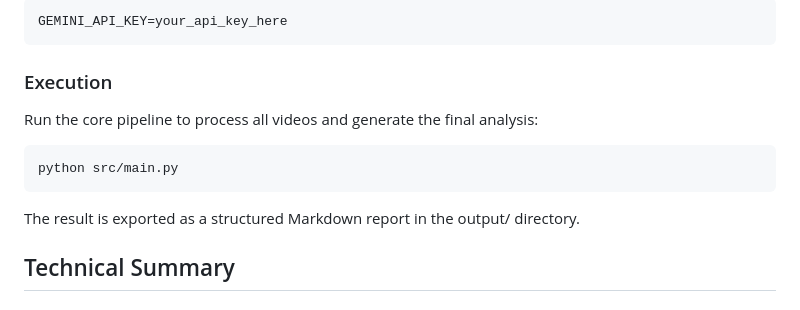
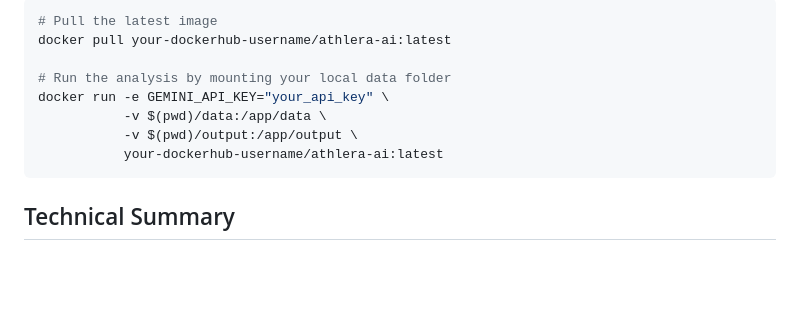
Before and after one commit to chuankuzideyun/AI-Driven-Sports-Biomechanics-Pipeline, a Markdown page: README.md, the part around one of its changes. Drawn GitHub-style; blank space fills up the shorter version.

````diff
--- a/README.md
+++ b/README.md
@@ -41,14 +69,13 @@ Create a .env file in the root directory:
 ```bash
-GEMINI_API_KEY=your_api_key_here
+# Pull the latest image
+docker pull your-dockerhub-username/athlera-ai:latest
+
+# Run the analysis by mounting your local data folder
+docker run -e GEMINI_API_KEY="your_api_key" \
+           -v $(pwd)/data:/app/data \
+           -v $(pwd)/output:/app/output \
+           your-dockerhub-username/athlera-ai:latest
 ```
-
-### Execution
-Run the core pipeline to process all videos and generate the final analysis:
-
-```bash
-python src/main.py
-```
-The result is exported as a structured Markdown report in the output/ directory.
 
 ## Technical Summary
 ### Problem-Solving Flow
````
Also changed, not shown: other parts of README.md (+44 -16 lines).
